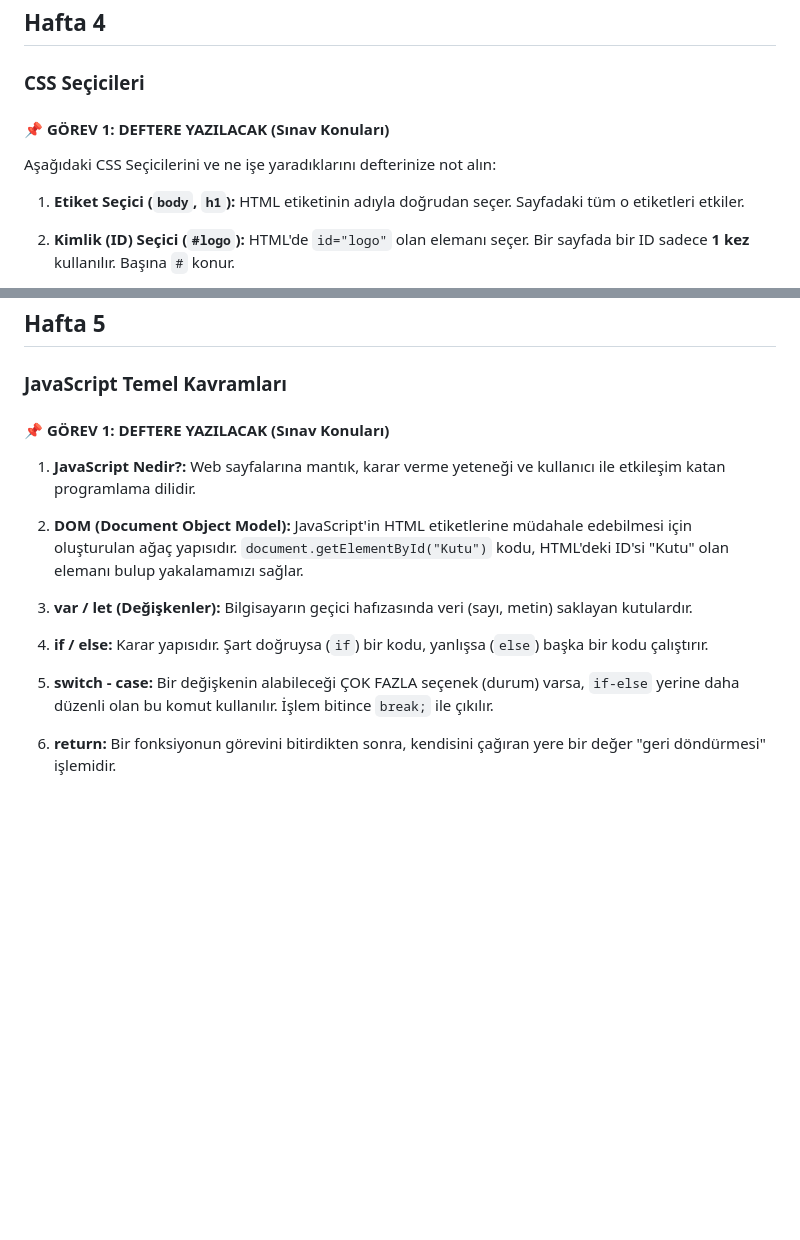
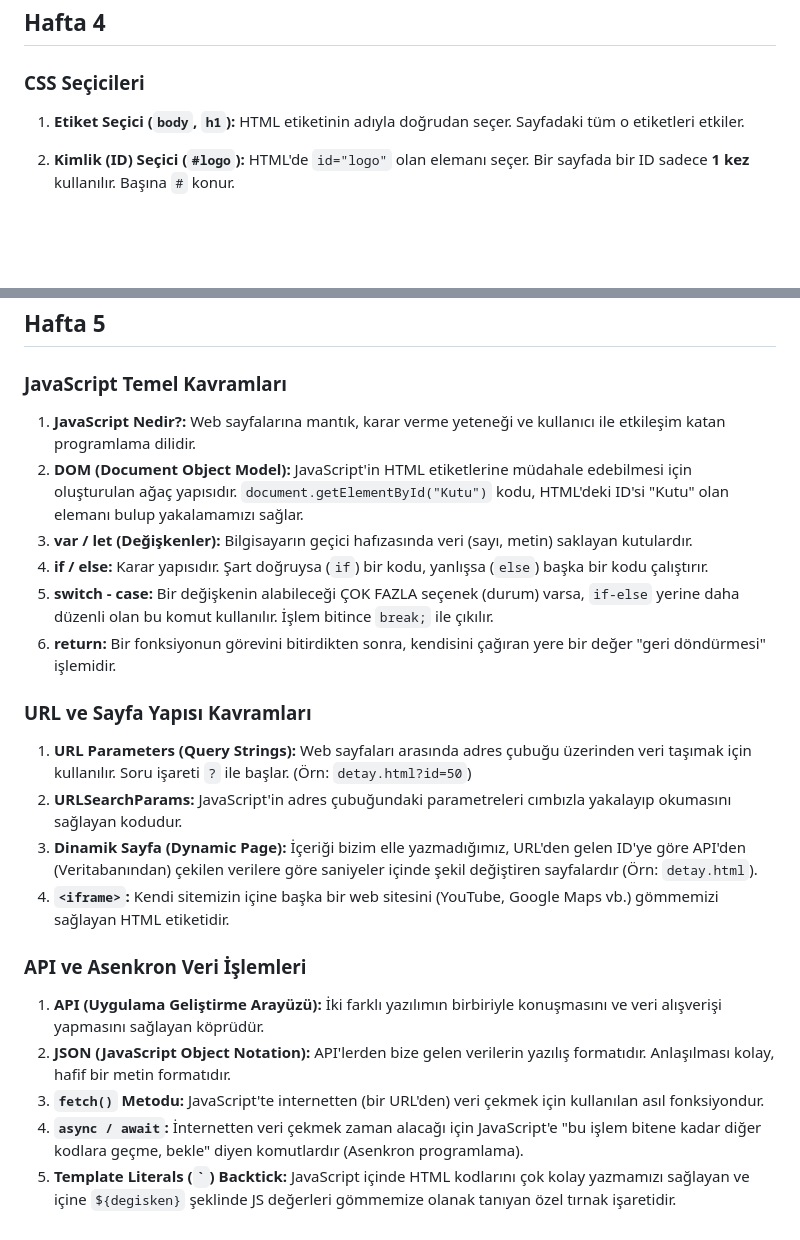
Before and after one commit to kraldabiziz34/eml-site-new-muhammednsmz, a Markdown page: README.md, 2 parts joined by grey strips. Rendered like a GitHub page; blank space fills up the shorter version.

```diff
--- a/README.md
+++ b/README.md
@@ -168,9 +168,6 @@ Sitenin cep telefonlarında ve tabletlerde bozulmadan, ekrana duyarlı (Responsi
 
 ### CSS Seçicileri
 
-#### 📌 GÖREV 1: DEFTERE YAZILACAK (Sınav Konuları)
-
-Aşağıdaki CSS Seçicilerini ve ne işe yaradıklarını defterinize not alın:
 
 1. **Etiket Seçici (`body`, `h1`):** HTML etiketinin adıyla doğrudan seçer. Sayfadaki tüm o etiketleri etkiler.
 
@@ -188,16 +185,24 @@ Aşağıdaki CSS Seçicilerini ve ne işe yaradıklarını defterinize not alın
 
 ### JavaScript Temel Kavramları
 
-#### 📌 GÖREV 1: DEFTERE YAZILACAK (Sınav Konuları)
+1. **JavaScript Nedir?:** Web sayfalarına mantık, karar verme yeteneği ve kullanıcı ile etkileşim katan programlama dilidir.
+2. **DOM (Document Object Model):** JavaScript'in HTML etiketlerine müdahale edebilmesi için oluşturulan ağaç yapısıdır. `document.getElementById("Kutu")` kodu, HTML'deki ID'si "Kutu" olan elemanı bulup yakalamamızı sağlar.
+3. **var / let (Değişkenler):** Bilgisayarın geçici hafızasında veri (sayı, metin) saklayan kutulardır.
+4. **if / else:** Karar yapısıdır. Şart doğruysa (`if`) bir kodu, yanlışsa (`else`) başka bir kodu çalıştırır.
+5. **switch - case:** Bir değişkenin alabileceği ÇOK FAZLA seçenek (durum) varsa, `if-else` yerine daha düzenli olan bu komut kullanılır. İşlem bitince `break;` ile çıkılır.
+6. **return:** Bir fonksiyonun görevini bitirdikten sonra, kendisini çağıran yere bir değer "geri döndürmesi" işlemidir.
 
-1. **JavaScript Nedir?:** Web sayfalarına mantık, karar verme yeteneği ve kullanıcı ile etkileşim katan programlama dilidir.
+### URL ve Sayfa Yapısı Kavramları
 
-2. **DOM (Document Object Model):** JavaScript'in HTML etiketlerine müdahale edebilmesi için oluşturulan ağaç yapısıdır. `document.getElementById("Kutu")` kodu, HTML'deki ID'si "Kutu" olan elemanı bulup yakalamamızı sağlar.
+1. **URL Parameters (Query Strings):** Web sayfaları arasında adres çubuğu üzerinden veri taşımak için kullanılır. Soru işareti `?` ile başlar. (Örn: `detay.html?id=50`)
+2. **URLSearchParams:** JavaScript'in adres çubuğundaki parametreleri cımbızla yakalayıp okumasını sağlayan kodudur.
+3. **Dinamik Sayfa (Dynamic Page):** İçeriği bizim elle yazmadığımız, URL'den gelen ID'ye göre API'den (Veritabanından) çekilen verilere göre saniyeler içinde şekil değiştiren sayfalardır (Örn: `detay.html`).
+4. **`<iframe>`:** Kendi sitemizin içine başka bir web sitesini (YouTube, Google Maps vb.) gömmemizi sağlayan HTML etiketidir.
 
-3. **var / let (Değişkenler):** Bilgisayarın geçici hafızasında veri (sayı, metin) saklayan kutulardır.
+### API ve Asenkron Veri İşlemleri
 
-4. **if / else:** Karar yapısıdır. Şart doğruysa (`if`) bir kodu, yanlışsa (`else`) başka bir kodu çalıştırır.
-
-5. **switch - case:** Bir değişkenin alabileceği ÇOK FAZLA seçenek (durum) varsa, `if-else` yerine daha düzenli olan bu komut kullanılır. İşlem bitince `break;` ile çıkılır.
-
-6. **return:** Bir fonksiyonun görevini bitirdikten sonra, kendisini çağıran yere bir değer "geri döndürmesi" işlemidir.
+1. **API (Uygulama Geliştirme Arayüzü):** İki farklı yazılımın birbiriyle konuşmasını ve veri alışverişi yapmasını sağlayan köprüdür.
+2. **JSON (JavaScript Object Notation):** API'lerden bize gelen verilerin yazılış formatıdır. Anlaşılması kolay, hafif bir metin formatıdır.
+3. **`fetch()` Metodu:** JavaScript'te internetten (bir URL'den) veri çekmek için kullanılan asıl fonksiyondur.
+4. **`async / await`:** İnternetten veri çekmek zaman alacağı için JavaScript'e "bu işlem bitene kadar diğer kodlara geçme, bekle" diyen komutlardır (Asenkron programlama).
+5. **Template Literals (`` ` ``) Backtick:** JavaScript içinde HTML kodlarını çok kolay yazmamızı sağlayan ve içine `${degisken}` şeklinde JS değerleri gömmemize olanak tanıyan özel tırnak işaretidir.
```
